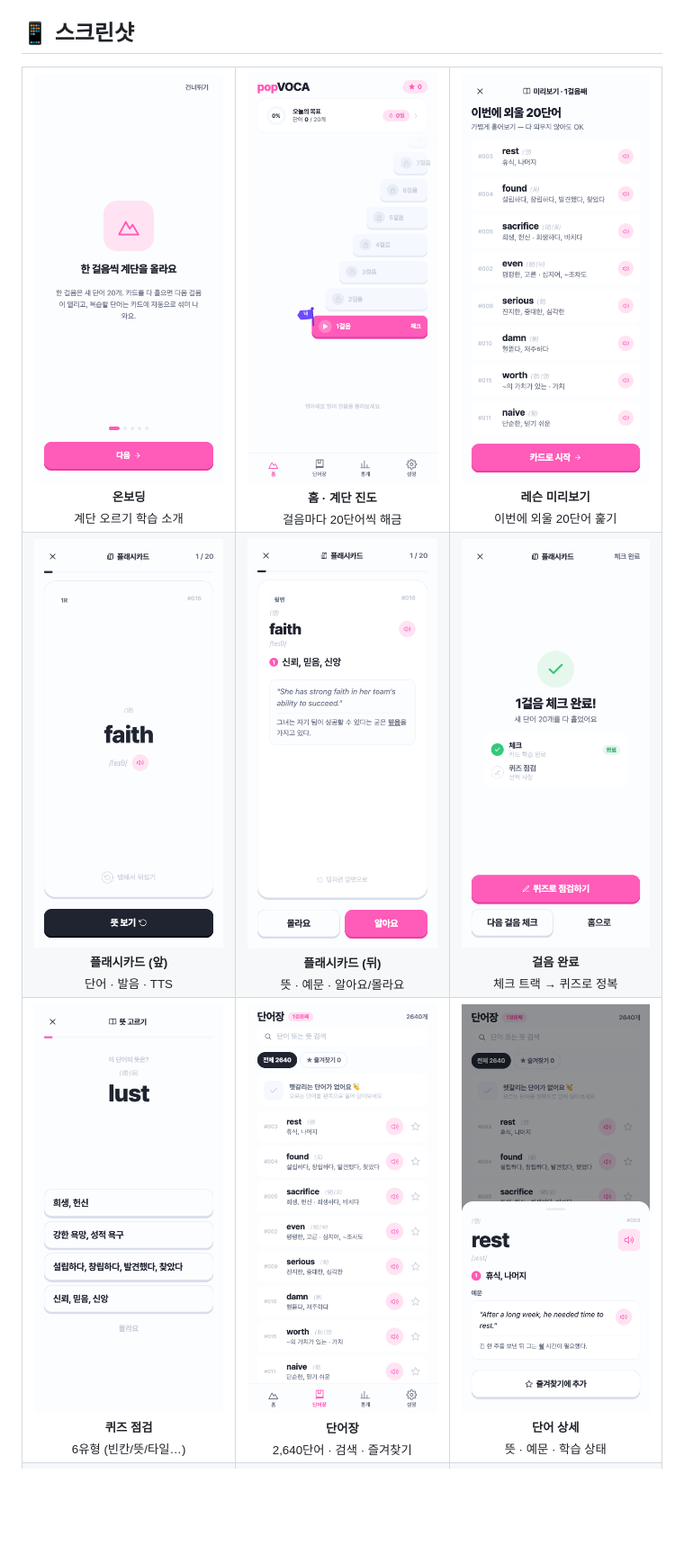
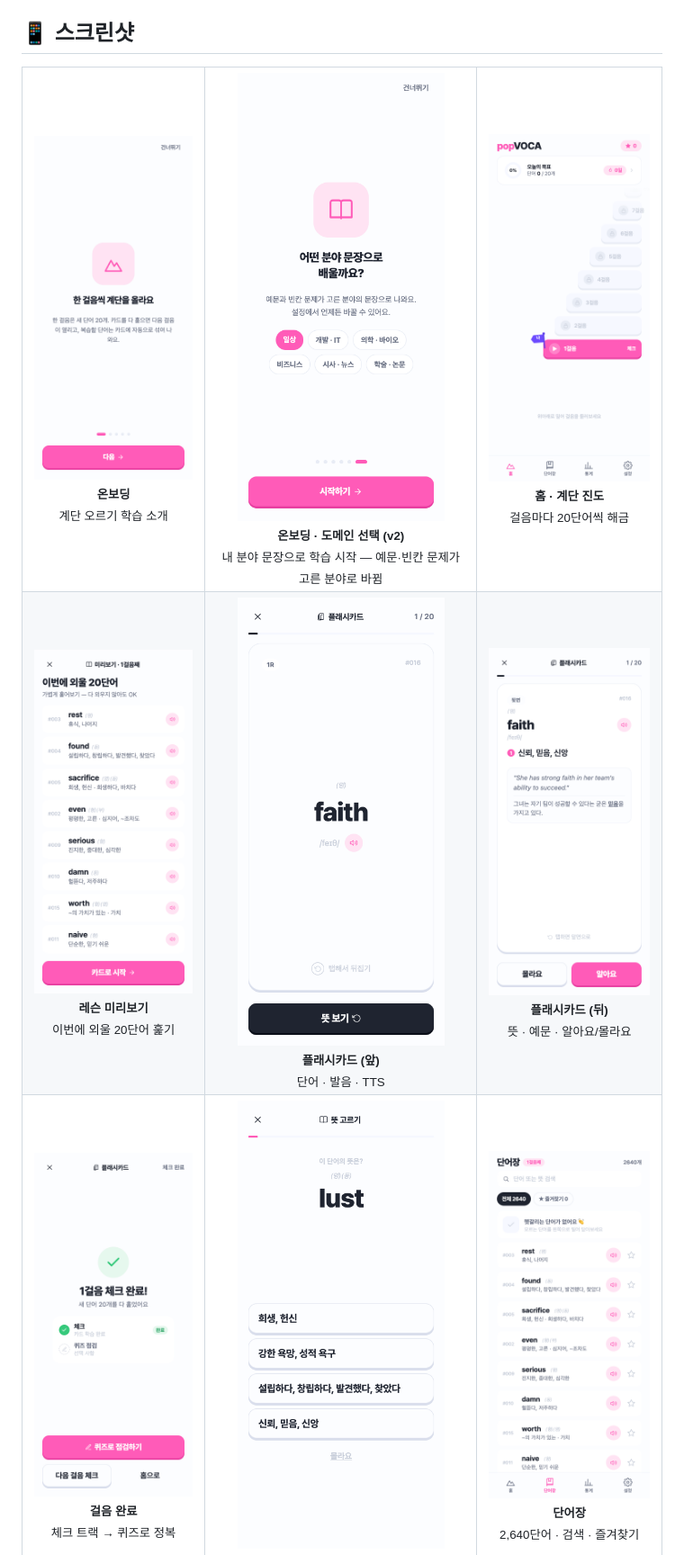
Before and after one commit to junehojo/popVOCA, a Markdown page: README.md, the part around one of its changes. Shown at 90% size. Drawn GitHub-style; pictures changed too: docs/screenshots/onboarding-domain.png (added); blank space fills up the shorter version.

```diff
--- a/README.md
+++ b/README.md
@@ -216,17 +216,17 @@ node vocapop-app/scripts/generate-domain-pack.js --domain dev --to 100
 <table>
   <tr>
     <td align="center"><img src="docs/screenshots/onboarding.png" width="230" alt="온보딩"/><br/><sub><b>온보딩</b><br/>계단 오르기 학습 소개</sub></td>
+    <td align="center"><img src="docs/screenshots/onboarding-domain.png" width="230" alt="온보딩 · 예문 도메인 선택"/><br/><sub><b>온보딩 · 도메인 선택 (v2)</b><br/>내 분야 문장으로 학습 시작 — 예문·빈칸 문제가 고른 분야로 바뀜</sub></td>
     <td align="center"><img src="docs/screenshots/home.png" width="230" alt="홈 · 계단 진도"/><br/><sub><b>홈 · 계단 진도</b><br/>걸음마다 20단어씩 해금</sub></td>
-    <td align="center"><img src="docs/screenshots/lesson-preview.png" width="230" alt="레슨 미리보기"/><br/><sub><b>레슨 미리보기</b><br/>이번에 외울 20단어 훑기</sub></td>
   </tr>
   <tr>
+    <td align="center"><img src="docs/screenshots/lesson-preview.png" width="230" alt="레슨 미리보기"/><br/><sub><b>레슨 미리보기</b><br/>이번에 외울 20단어 훑기</sub></td>
     <td align="center"><img src="docs/screenshots/flashcard-front.png" width="230" alt="플래시카드 앞면"/><br/><sub><b>플래시카드 (앞)</b><br/>단어 · 발음 · TTS</sub></td>
     <td align="center"><img src="docs/screenshots/flashcard-back.png" width="230" alt="플래시카드 뒷면"/><br/><sub><b>플래시카드 (뒤)</b><br/>뜻 · 예문 · 알아요/몰라요</sub></td>
-    <td align="center"><img src="docs/screenshots/complete.png" width="230" alt="걸음 완료"/><br/><sub><b>걸음 완료</b><br/>체크 트랙 → 퀴즈로 정복</sub></td>
   </tr>
   <tr>
+    <td align="center"><img src="docs/screenshots/complete.png" width="230" alt="걸음 완료"/><br/><sub><b>걸음 완료</b><br/>체크 트랙 → 퀴즈로 정복</sub></td>
     <td align="center"><img src="docs/screenshots/quiz.png" width="230" alt="퀴즈"/><br/><sub><b>퀴즈 점검</b><br/>6유형 (빈칸/뜻/타일…)</sub></td>
     <td align="center"><img src="docs/screenshots/wordbook.png" width="230" alt="단어장"/><br/><sub><b>단어장</b><br/>2,640단어 · 검색 · 즐겨찾기</sub></td>
-    <td align="center"><img src="docs/screenshots/worddetail.png" width="230" alt="단어 상세"/><br/><sub><b>단어 상세</b><br/>뜻 · 예문 · 학습 상태</sub></td>
   </tr>
   <tr>
```
Also changed, not shown: other parts of README.md (+5 -0 lines).
